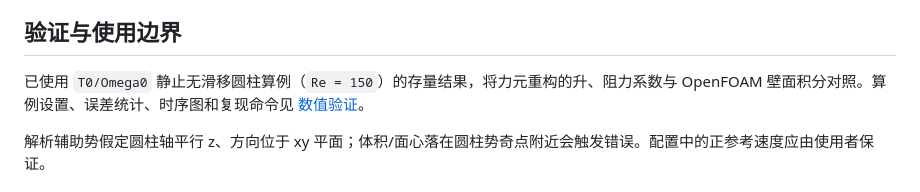
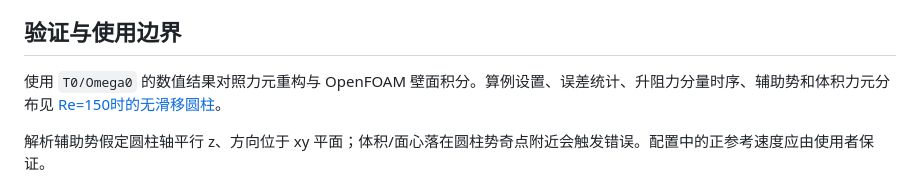
Before and after one commit to Favaritt/ForceElementTheoryForAlterRotatingCylinder, a Markdown page: README.md, the part around the change. GitHub-like rendering.

```diff
--- a/README.md
+++ b/README.md
@@ -114,7 +114,7 @@ postProcessing/<对象名>/<本次启动时刻>/force_FEM.dat
 
 ## 验证与使用边界
 
-已使用 `T0/Omega0` 静止无滑移圆柱算例（`Re = 150`）的存量结果，将力元重构的升、阻力系数与 OpenFOAM 壁面积分对照。算例设置、误差统计、时序图和复现命令见 [数值验证](docs/VALIDATION.md#omega0-数值验证)。
+使用 `T0/Omega0` 的数值结果对照力元重构与 OpenFOAM 壁面积分。算例设置、误差统计、升阻力分量时序、辅助势和体积力元分布见 [Re=150时的无滑移圆柱](docs/VALIDATION.md#re150时的无滑移圆柱)。
 
 解析辅助势假定圆柱轴平行 z、方向位于 xy 平面；体积/面心落在圆柱势奇点附近会触发错误。配置中的正参考速度应由使用者保证。
 
```
Also changed, not shown: docs/VALIDATION.md (+30 -14 lines), docs/validation/omega0-auxiliary-potential.png (added), docs/validation/omega0-drag-history.png (added), docs/validation/omega0-force-closure.png (deleted), docs/validation/omega0-lift-history.png (added), docs/validation/omega0-volume-force-element.png (added), 2 other files.
